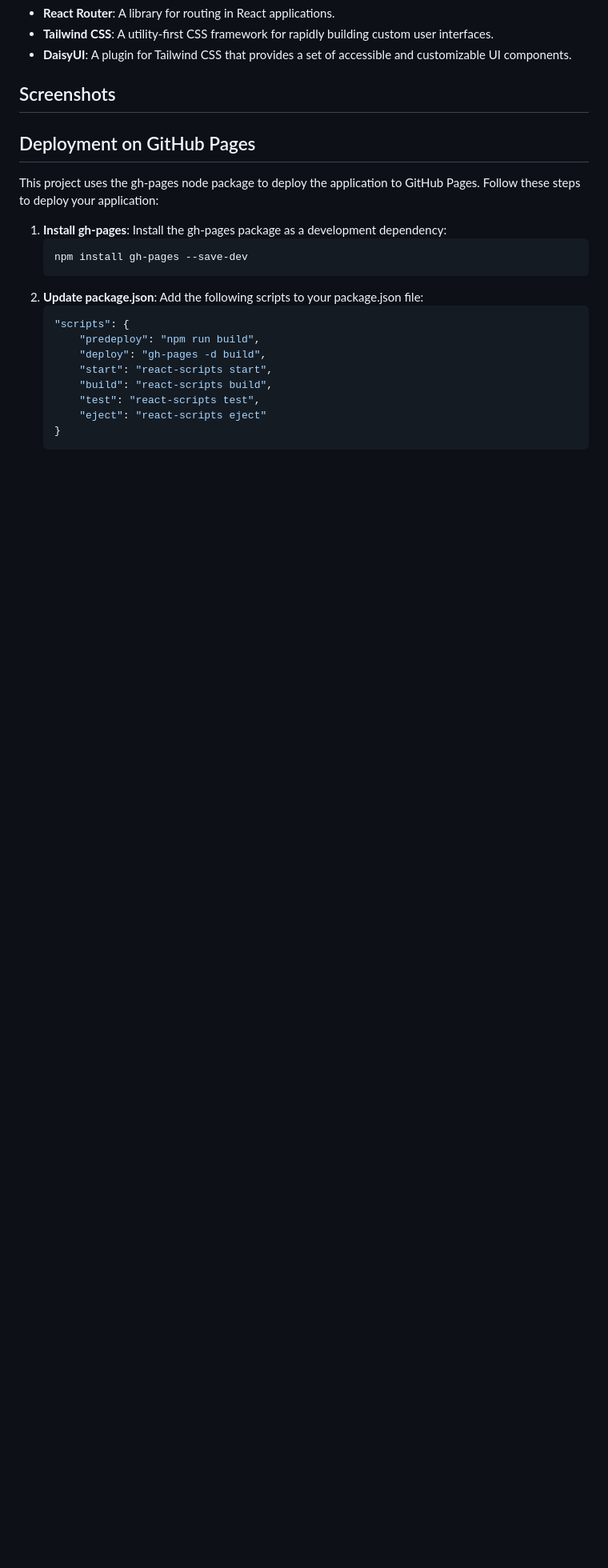
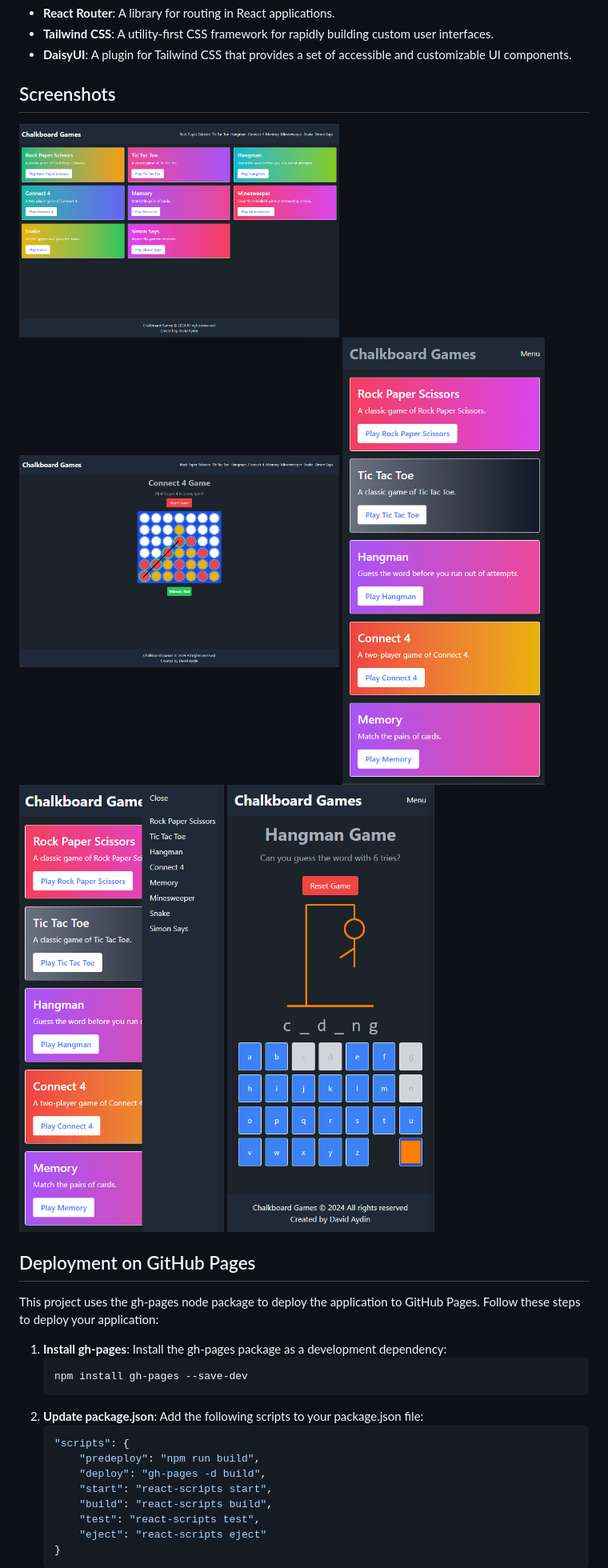
Before and after one commit to daydin14/chalkboard-games, a Markdown page: README.md, the part around the change. Shown at 80% size. Drawn GitHub-style; pictures changed too: Assets/screenshots/Mobile/hangman-mobile.png (added), Assets/screenshots/Mobile/home-mobile.png (added), Assets/screenshots/Mobile/home-nav-mobile.png (added); blank space fills up the shorter version.

```diff
--- a/README.md
+++ b/README.md
@@ -91,11 +91,11 @@ To get started with the project, follow these steps:
 
 ## Screenshots
 
-<!-- <img src="./Assets/Images/Home_Page_Light.png" alt="Home Page -Light" width="400"/>
-<img src="./Assets/Images/Home_Page_Dark.png" alt="Home Page -Dark" width="400"/>
-<img src="./Assets/Images/Home_Page_Map_Marker.png" alt="Home Page Map and Map Marker" width="400"/>
-<img src="./Assets/Images/Revies_&_SidePanel.png" alt="Reviews Page and SidePanel" width="400"/>
-<img src="./Assets/Images/Contact_&_SidePanel.png" alt="Contact Page and SidePanel" width="400"/> -->
+<img src="./Assets/screenshots/Web/home-web.png" alt="Home Page" width="400"/>
+<img src="./Assets/screenshots/Web/connect4-web.png" alt="Connect 4" width="400"/>
+<img src="./Assets/screenshots/Mobile/home-mobile.png" alt="Home Page Mobile View" width="400"/>
+<img src="./Assets/screenshots/Mobile/home-nav-mobile.png" alt="Mobile Navigation" width="400"/>
+<img src="./Assets/screenshots/Mobile/hangman-mobile.png" alt="Hangman on Mobile View" width="400"/>
 
 ## Deployment on GitHub Pages
 
```
Also changed, not shown: cg-app/README.md (+1 -0 lines).
